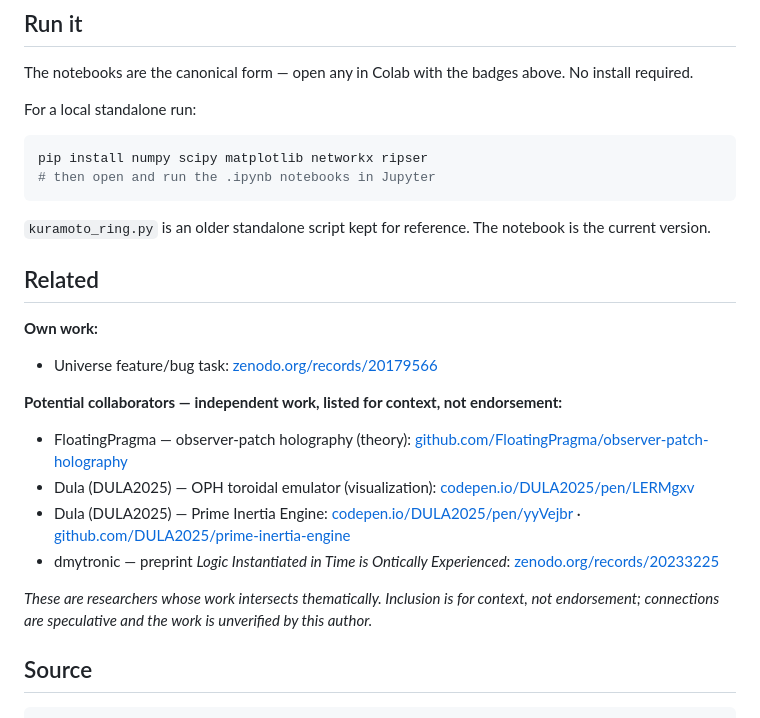
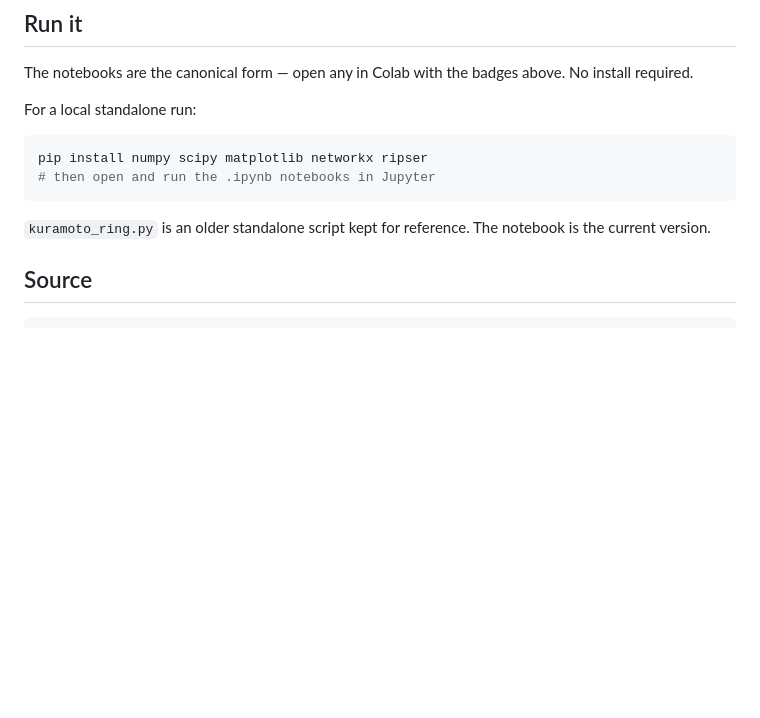
Before and after one commit to velvetmonkey/flywheel-universe, a Markdown page: README.md, the part around the change. Drawn GitHub-style; blank space fills up the shorter version.

Commit message:
docs: remove potential collaborators section
the notebooks stand on their own. the cross-reference list
signalled affiliation rather than context. removed.

Co-Authored-By: Claude Sonnet 4.6 <noreply@anthropic.com>

```diff
--- a/README.md
+++ b/README.md
@@ -146,20 +146,7 @@ pip install numpy scipy matplotlib networkx ripser
 
 `kuramoto_ring.py` is an older standalone script kept for reference. The notebook is the current version.
 
-## Related
 
-**Own work:**
-
-- Universe feature/bug task: [zenodo.org/records/20179566](https://zenodo.org/records/20179566)
-
-**Potential collaborators — independent work, listed for context, not endorsement:**
-
-- FloatingPragma — observer-patch holography (theory): [github.com/FloatingPragma/observer-patch-holography](https://github.com/FloatingPragma/observer-patch-holography)
-- Dula (DULA2025) — OPH toroidal emulator (visualization): [codepen.io/DULA2025/pen/LERMgxv](https://codepen.io/DULA2025/pen/LERMgxv)
-- Dula (DULA2025) — Prime Inertia Engine: [codepen.io/DULA2025/pen/yyVejbr](https://codepen.io/DULA2025/pen/yyVejbr) · [github.com/DULA2025/prime-inertia-engine](https://github.com/DULA2025/prime-inertia-engine)
-- dmytronic — preprint *Logic Instantiated in Time is Ontically Experienced*: [zenodo.org/records/20233225](https://zenodo.org/records/20233225)
-
-*These are researchers whose work intersects thematically. Inclusion is for context, not endorsement; connections are speculative and the work is unverified by this author.*
 
 ## Source
 
```
